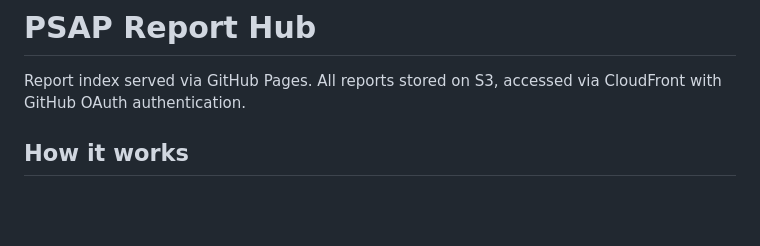
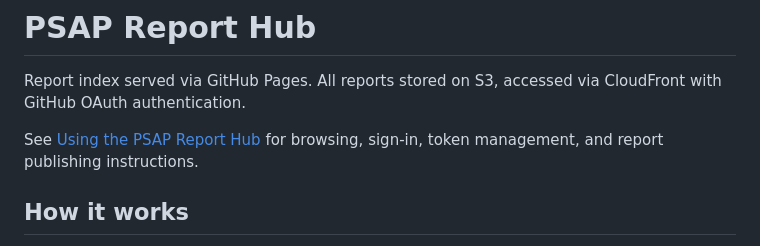
Before and after one commit to openshift-psap/reports, a Markdown page: README.md, the part around the change. Rendered like a GitHub page; blank space fills up the shorter version.

Commit message:
docs: add report hub usage guide

```diff
--- a/README.md
+++ b/README.md
@@ -1,6 +1,8 @@
 # PSAP Report Hub
 
 Report index served via GitHub Pages. All reports stored on S3, accessed via CloudFront with GitHub OAuth authentication.
+
+See [Using the PSAP Report Hub](USING_THE_REPORT_HUB.md) for browsing, sign-in, token management, and report publishing instructions.
 
 ## How it works
 
```
Also changed, not shown: USING_THE_REPORT_HUB.md (added, +82 -0 lines).
